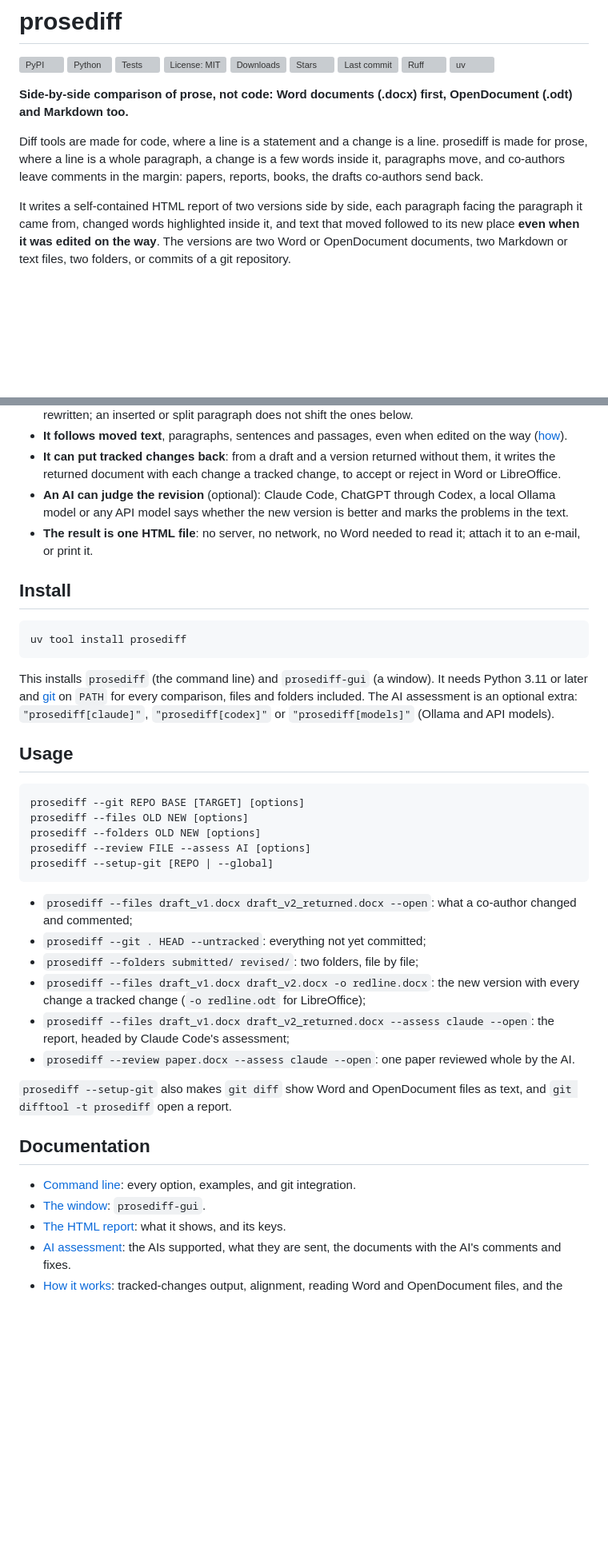
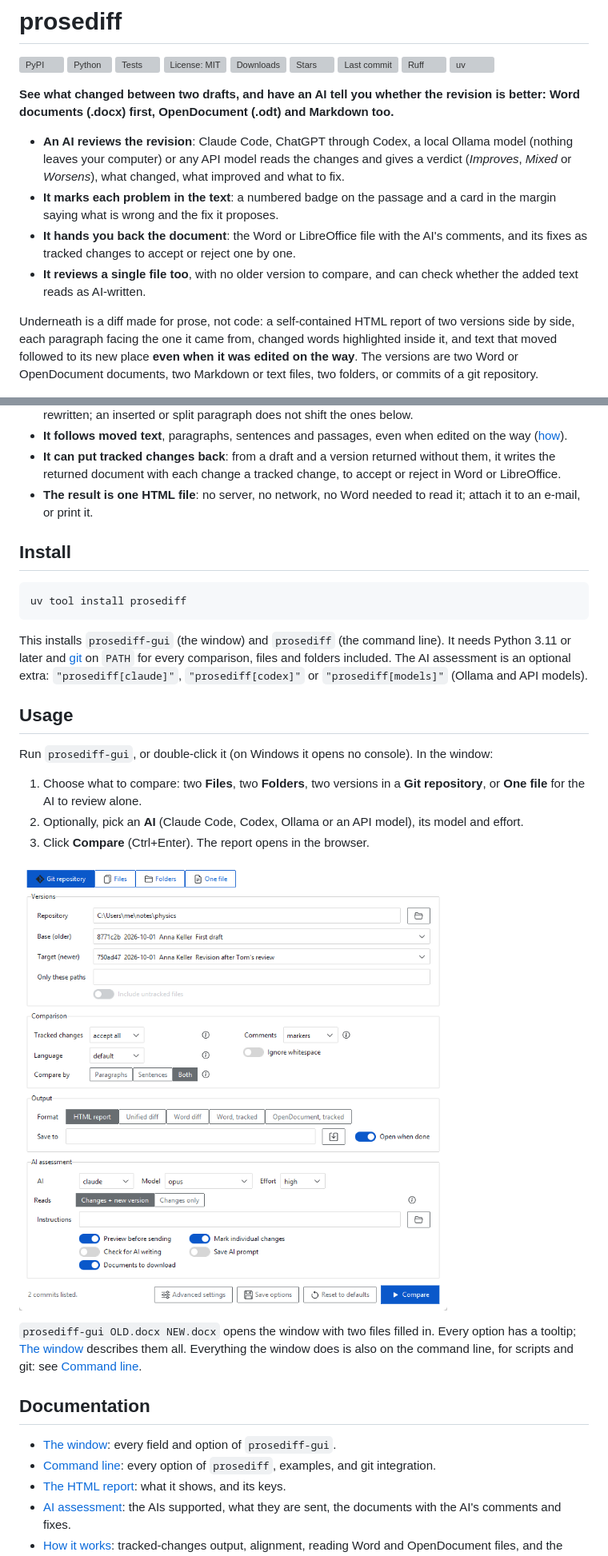
Before and after one commit to raffaelemancuso/prosediff, a Markdown page: README.md, 2 parts joined by grey strips. Shown at 80% size. Drawn GitHub-style; blank space fills up the shorter version; grey boxes are pictures that could not be loaded.

Commit message:
README: the AI features first, the window as the way in
The opening now leads with the AI review: its verdict, the problems
marked in the text, the document handed back with the AI's comments and
fixes as tracked changes, and single-file review. Usage shows the window,
in three steps with its screenshot; the command-line synopsis and
examples are left to docs/cli.md, which already holds them.

Co-Authored-By: Claude Opus 5.5 <noreply@anthropic.com>

````diff
--- a/README.md
+++ b/README.md
@@ -15,20 +15,28 @@
 [![Ruff](https://img.shields.io/endpoint?url=https://raw.githubusercontent.com/astral-sh/ruff/main/assets/badge/v2.json)](https://github.com/astral-sh/ruff)
 [![uv](https://img.shields.io/endpoint?url=https://raw.githubusercontent.com/astral-sh/uv/main/assets/badge/v0.json)](https://github.com/astral-sh/uv)
 
-**Side-by-side comparison of prose, not code: Word documents (.docx) first,
-OpenDocument (.odt) and Markdown too.**
+**See what changed between two drafts, and have an AI tell you whether the
+revision is better: Word documents (.docx) first, OpenDocument (.odt) and
+Markdown too.**
 
-Diff tools are made for code, where a line is a statement and a change is a
-line. prosediff is made for prose, where a line is a whole paragraph, a
-change is a few words inside it, paragraphs move, and co-authors leave
-comments in the margin: papers, reports, books, the drafts co-authors send
-back.
+- **An AI reviews the revision**: Claude Code, ChatGPT through Codex, a
+  local Ollama model (nothing leaves your computer) or any API model reads
+  the changes and gives a verdict (*Improves*, *Mixed* or *Worsens*), what
+  changed, what improved and what to fix.
+- **It marks each problem in the text**: a numbered badge on the passage
+  and a card in the margin saying what is wrong and the fix it proposes.
+- **It hands you back the document**: the Word or LibreOffice file with the
+  AI's comments, and its fixes as tracked changes to accept or reject one by
+  one.
+- **It reviews a single file too**, with no older version to compare, and
+  can check whether the added text reads as AI-written.
 
-It writes a self-contained HTML report of two versions side by side, each
-paragraph facing the paragraph it came from, changed words highlighted
-inside it, and text that moved followed to its new place **even when it was
-edited on the way**. The versions are two Word or OpenDocument documents,
-two Markdown or text files, two folders, or commits of a git repository.
+Underneath is a diff made for prose, not code: a self-contained HTML report
+of two versions side by side, each paragraph facing the one it came from,
+changed words highlighted inside it, and text that moved followed to its
+new place **even when it was edited on the way**. The versions are two Word
+or OpenDocument documents, two Markdown or text files, two folders, or
+commits of a git repository.
 
 ![An HTML report made by prosediff: the AI's verdict in the top bar; below, two versions of a short text on free fall side by side, the second a revision with errors in it, changed words highlighted, and beside them a margin of cards for the comments and the problems the AI marked, one of them pinned, its passage highlighted in the text](https://raw.githubusercontent.com/raffaelemancuso/prosediff/master/docs/screenshot_page.png)
 
@@ -48,9 +56,6 @@ two Markdown or text files, two folders, or commits of a git repository.
 - **It can put tracked changes back**: from a draft and a version returned
   without them, it writes the returned document with each change a tracked
   change, to accept or reject in Word or LibreOffice.
-- **An AI can judge the revision** (optional): Claude Code, ChatGPT through
-  Codex, a local Ollama model or any API model says whether the new version
-  is better and marks the problems in the text.
 - **The result is one HTML file**: no server, no network, no Word needed to
   read it; attach it to an e-mail, or print it.
 
@@ -60,7 +65,7 @@ two Markdown or text files, two folders, or commits of a git repository.
 uv tool install prosediff
 ```
 
-This installs `prosediff` (the command line) and `prosediff-gui` (a window).
+This installs `prosediff-gui` (the window) and `prosediff` (the command line).
 It needs Python 3.11 or later and [git](https://git-scm.com/) on `PATH` for
 every comparison, files and folders included. The AI assessment is an
 optional extra: `"prosediff[claude]"`, `"prosediff[codex]"` or
@@ -68,33 +73,26 @@ optional extra: `"prosediff[claude]"`, `"prosediff[codex]"` or
 
 ## Usage
 
-```
-prosediff --git REPO BASE [TARGET] [options]
-prosediff --files OLD NEW [options]
-prosediff --folders OLD NEW [options]
-prosediff --review FILE --assess AI [options]
-prosediff --setup-git [REPO | --global]
-```
+Run `prosediff-gui`, or double-click it (on Windows it opens no console).
+In the window:
 
-- `prosediff --files draft_v1.docx draft_v2_returned.docx --open`: what a
-  co-author changed and commented;
-- `prosediff --git . HEAD --untracked`: everything not yet committed;
-- `prosediff --folders submitted/ revised/`: two folders, file by file;
-- `prosediff --files draft_v1.docx draft_v2.docx -o redline.docx`: the new
-  version with every change a tracked change (`-o redline.odt` for
-  LibreOffice);
-- `prosediff --files draft_v1.docx draft_v2_returned.docx --assess claude
-  --open`: the report, headed by Claude Code's assessment;
-- `prosediff --review paper.docx --assess claude --open`: one paper
-  reviewed whole by the AI.
+1. Choose what to compare: two **Files**, two **Folders**, two versions in a
+   **Git repository**, or **One file** for the AI to review alone.
+2. Optionally, pick an **AI** (Claude Code, Codex, Ollama or an API model),
+   its model and effort.
+3. Click **Compare** (Ctrl+Enter). The report opens in the browser.
 
-`prosediff --setup-git` also makes `git diff` show Word and OpenDocument
-files as text, and `git difftool -t prosediff` open a report.
+![The prosediff window: a git repository with base and target commits chosen from lists, the comparison options in one card, the output, and the AI assessment card with its AI, model and effort](https://raw.githubusercontent.com/raffaelemancuso/prosediff/master/docs/screenshot_window.png)
+
+`prosediff-gui OLD.docx NEW.docx` opens the window with two files filled
+in. Every option has a tooltip; [The window](https://github.com/raffaelemancuso/prosediff/blob/master/docs/window.md) describes them
+all. Everything the window does is also on the command line, for scripts
+and git: see [Command line](https://github.com/raffaelemancuso/prosediff/blob/master/docs/cli.md).
 
 ## Documentation
 
-- [Command line](https://github.com/raffaelemancuso/prosediff/blob/master/docs/cli.md): every option, examples, and git integration.
-- [The window](https://github.com/raffaelemancuso/prosediff/blob/master/docs/window.md): `prosediff-gui`.
+- [The window](https://github.com/raffaelemancuso/prosediff/blob/master/docs/window.md): every field and option of `prosediff-gui`.
+- [Command line](https://github.com/raffaelemancuso/prosediff/blob/master/docs/cli.md): every option of `prosediff`, examples, and git integration.
 - [The HTML report](https://github.com/raffaelemancuso/prosediff/blob/master/docs/report.md): what it shows, and its keys.
 - [AI assessment](https://github.com/raffaelemancuso/prosediff/blob/master/docs/ai_assessment.md): the AIs supported, what they are
   sent, the documents with the AI's comments and fixes.
````
